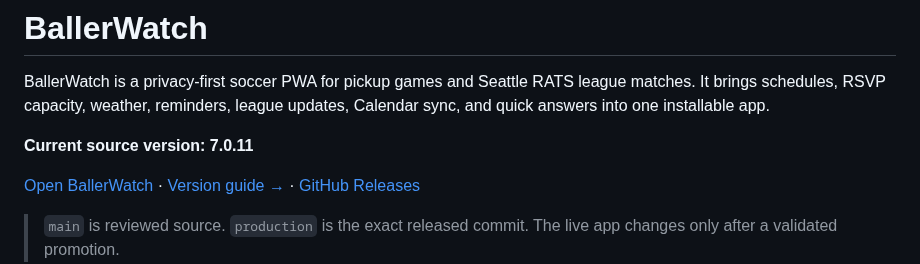
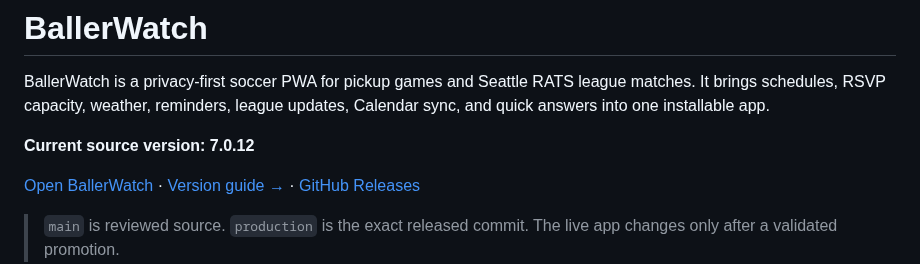
Before and after one commit to vudh1/ballerwatch, a Markdown page: README.md, the part around the change. GitHub-like rendering.

Commit message:
Record BallerWatch 7.0.12

```diff
--- a/README.md
+++ b/README.md
@@ -2,7 +2,7 @@
 
 BallerWatch is a privacy-first soccer PWA for pickup games and Seattle RATS league matches. It brings schedules, RSVP capacity, weather, reminders, league updates, Calendar sync, and quick answers into one installable app.
 
-**Current source version: 7.0.11**
+**Current source version: 7.0.12**
 
 [Open BallerWatch](https://vudh1.github.io/ballerwatch/) · [Version guide →](https://github.com/vudh1/ballerwatch/wiki/Versions) · [GitHub Releases](https://github.com/vudh1/ballerwatch/releases)
 
```
